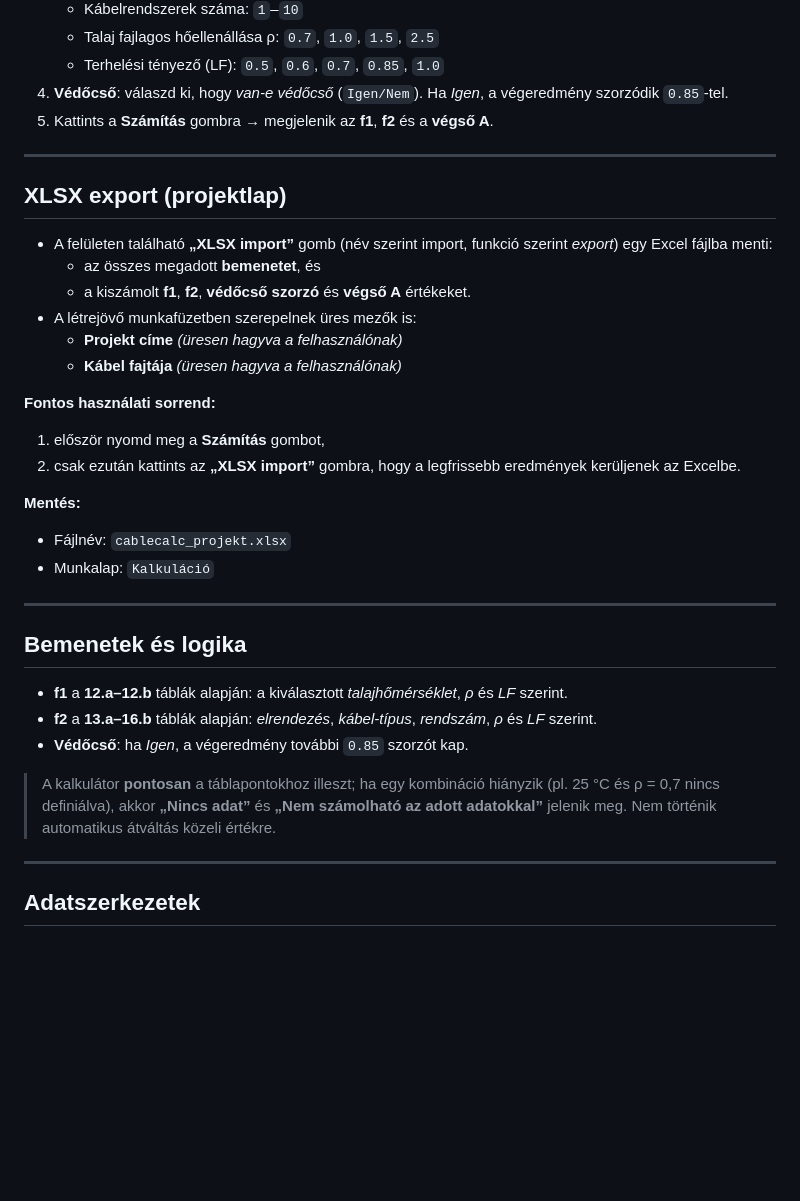
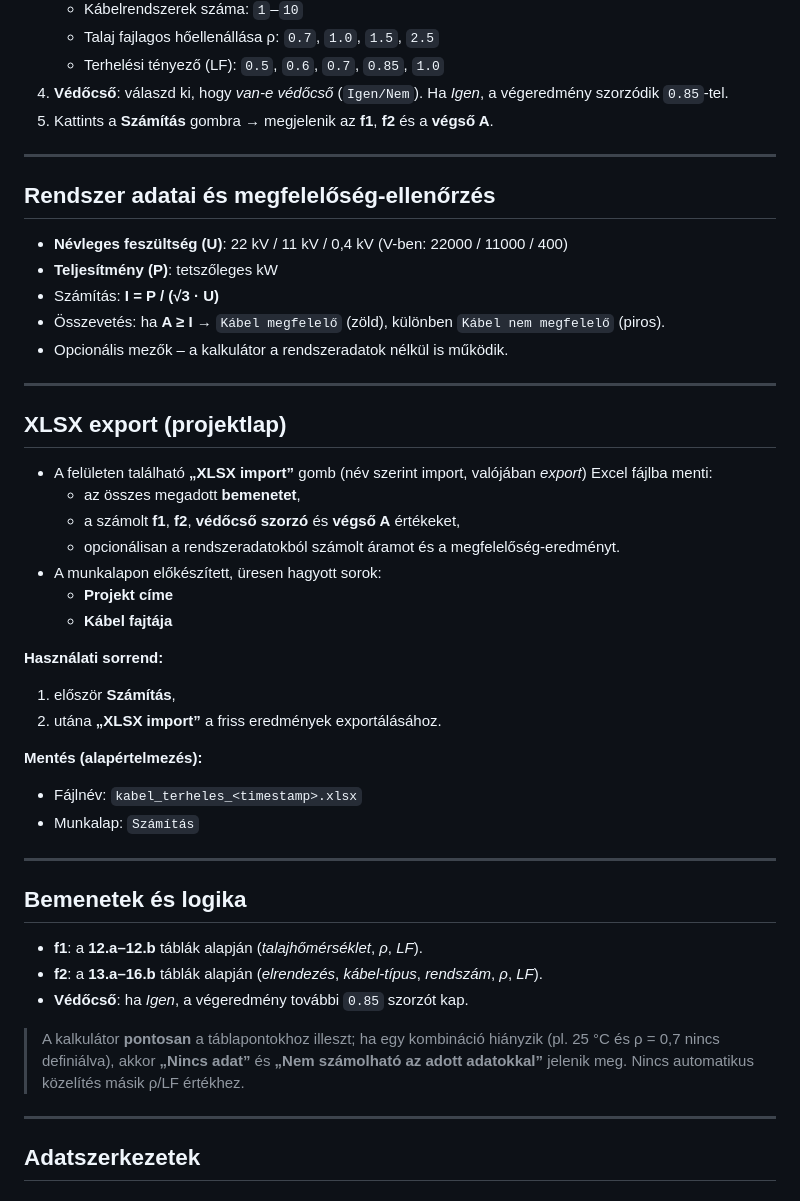
Before and after one commit to b0redcactus/cablecalc, a Markdown page: README.md, the part around one of its changes. Drawn GitHub-style; blank space fills up the shorter version.

```diff
--- a/README.md
+++ b/README.md
@@ -68,32 +67,43 @@ python -m http.server 5500
 
 ---
 
+## Rendszer adatai és megfelelőség-ellenőrzés
+
+- **Névleges feszültség (U)**: 22 kV / 11 kV / 0,4 kV (V-ben: 22000 / 11000 / 400)
+- **Teljesítmény (P)**: tetszőleges kW
+- Számítás: **I = P / (√3 · U)**
+- Összevetés: ha **A ≥ I** → `Kábel megfelelő` (zöld), különben `Kábel nem megfelelő` (piros).
+- Opcionális mezők – a kalkulátor a rendszeradatok nélkül is működik.
+
+---
+
 ## XLSX export (projektlap)
 
-- A felületen található **„XLSX import”** gomb (név szerint import, funkció szerint *export*) egy Excel fájlba menti:
-  - az összes megadott **bemenetet**, és
-  - a kiszámolt **f1**, **f2**, **védőcső szorzó** és **végső A** értékeket.
-- A létrejövő munkafüzetben szerepelnek üres mezők is:
-  - **Projekt címe** *(üresen hagyva a felhasználónak)*
-  - **Kábel fajtája** *(üresen hagyva a felhasználónak)*
+- A felületen található **„XLSX import”** gomb (név szerint import, valójában *export*) Excel fájlba menti:
+  - az összes megadott **bemenetet**,
+  - a számolt **f1**, **f2**, **védőcső szorzó** és **végső A** értékeket,
+  - opcionálisan a rendszeradatokból számolt áramot és a megfelelőség-eredményt.
+- A munkalapon előkészített, üresen hagyott sorok:
+  - **Projekt címe**
+  - **Kábel fajtája**
 
-**Fontos használati sorrend:**
-1) először nyomd meg a **Számítás** gombot,
-2) csak ezután kattints az **„XLSX import”** gombra, hogy a legfrissebb eredmények kerüljenek az Excelbe.
+**Használati sorrend:**
+1) először **Számítás**,
+2) utána **„XLSX import”** a friss eredmények exportálásához.
 
-**Mentés:**
-- Fájlnév: `cablecalc_projekt.xlsx`
-- Munkalap: `Kalkuláció`
+**Mentés (alapértelmezés):**
+- Fájlnév: `kabel_terheles_<timestamp>.xlsx`
+- Munkalap: `Számítás`
 
 ---
 
 ## Bemenetek és logika
 
-- **f1** a **12.a–12.b** táblák alapján: a kiválasztott *talajhőmérséklet*, *ρ* és *LF* szerint.
-- **f2** a **13.a–16.b** táblák alapján: *elrendezés*, *kábel-típus*, *rendszám*, *ρ* és *LF* szerint.
+- **f1**: a **12.a–12.b** táblák alapján (*talajhőmérséklet*, *ρ*, *LF*).
+- **f2**: a **13.a–16.b** táblák alapján (*elrendezés*, *kábel-típus*, *rendszám*, *ρ*, *LF*).
 - **Védőcső**: ha *Igen*, a végeredmény további `0.85` szorzót kap.
 
-> A kalkulátor **pontosan** a táblapontokhoz illeszt; ha egy kombináció hiányzik (pl. 25 °C és ρ = 0,7 nincs definiálva), akkor **„Nincs adat”** és **„Nem számolható az adott adatokkal”** jelenik meg. Nem történik automatikus átváltás közeli értékre.
+> A kalkulátor **pontosan** a táblapontokhoz illeszt; ha egy kombináció hiányzik (pl. 25 °C és ρ = 0,7 nincs definiálva), akkor **„Nincs adat”** és **„Nem számolható az adott adatokkal”** jelenik meg. Nincs automatikus közelítés másik ρ/LF értékhez.
 
 ---
 
```
Also changed, not shown: other parts of README.md (+21 -22 lines).
